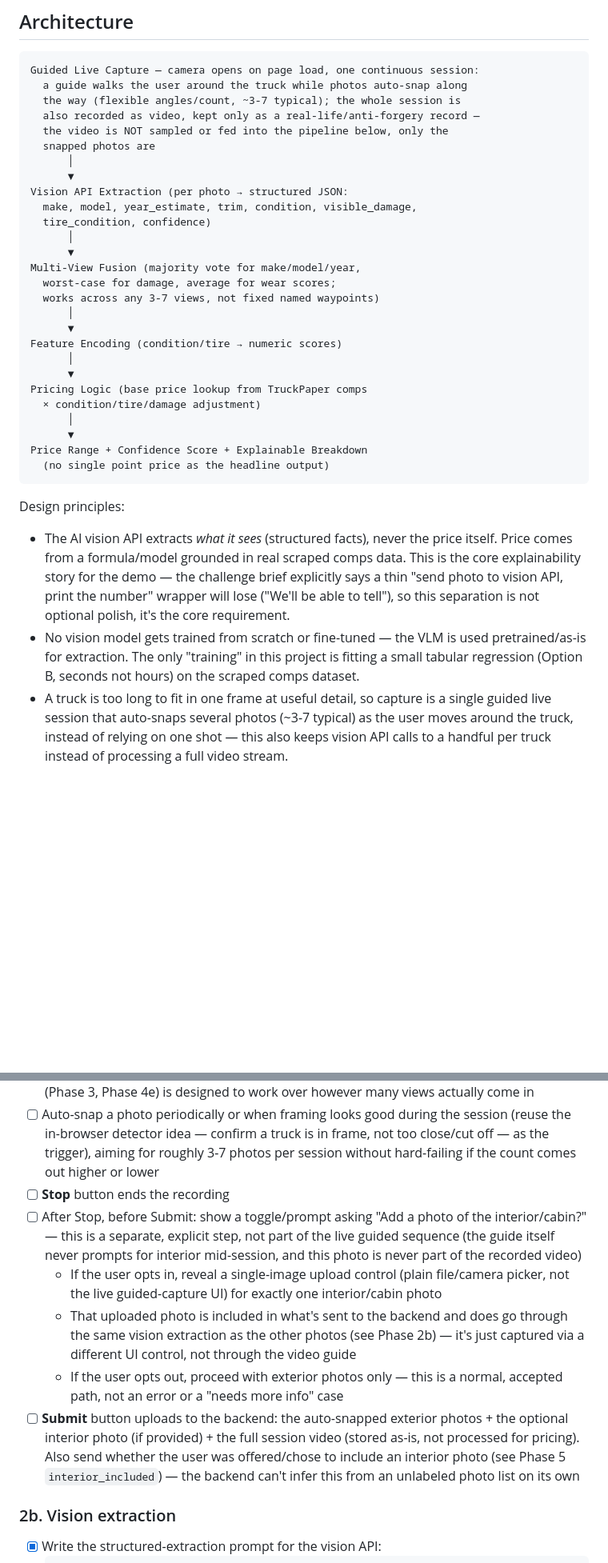
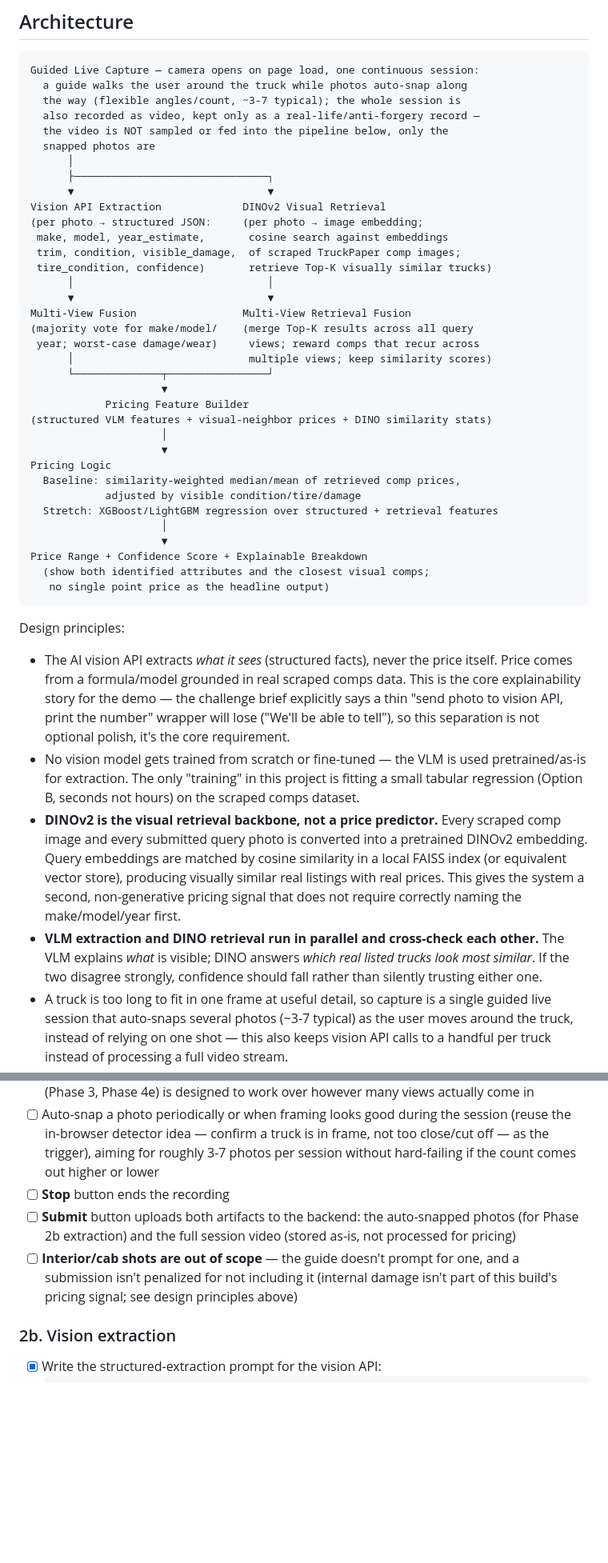
Before and after one commit to AccessRetrieved/fleetworth, a Markdown page: PLAN.md, 2 parts joined by grey strips. Shown at 80% size. Rendered like a GitHub page; blank space fills up the shorter version.

````diff
--- a/PLAN.md
+++ b/PLAN.md
@@ -12,31 +12,41 @@ Guided Live Capture — camera opens on page load, one continuous session:
   the video is NOT sampled or fed into the pipeline below, only the
   snapped photos are
       │
-      ▼
-Vision API Extraction (per photo → structured JSON:
-  make, model, year_estimate, trim, condition, visible_damage,
-  tire_condition, confidence)
-      │
-      ▼
-Multi-View Fusion (majority vote for make/model/year,
-  worst-case for damage, average for wear scores;
-  works across any 3-7 views, not fixed named waypoints)
-      │
-      ▼
-Feature Encoding (condition/tire → numeric scores)
-      │
-      ▼
-Pricing Logic (base price lookup from TruckPaper comps
-  × condition/tire/damage adjustment)
-      │
-      ▼
+      ├───────────────────────────────┐
+      ▼                               ▼
+Vision API Extraction             DINOv2 Visual Retrieval
+(per photo → structured JSON:     (per photo → image embedding;
+ make, model, year_estimate,       cosine search against embeddings
+ trim, condition, visible_damage,  of scraped TruckPaper comp images;
+ tire_condition, confidence)       retrieve Top-K visually similar trucks)
+      │                               │
+      ▼                               ▼
+Multi-View Fusion                 Multi-View Retrieval Fusion
+(majority vote for make/model/    (merge Top-K results across all query
+ year; worst-case damage/wear)     views; reward comps that recur across
+      │                            multiple views; keep similarity scores)
+      └──────────────┬────────────────┘
+                     ▼
+            Pricing Feature Builder
+(structured VLM features + visual-neighbor prices + DINO similarity stats)
+                     │
+                     ▼
+Pricing Logic
+  Baseline: similarity-weighted median/mean of retrieved comp prices,
+            adjusted by visible condition/tire/damage
+  Stretch: XGBoost/LightGBM regression over structured + retrieval features
+                     │
+                     ▼
 Price Range + Confidence Score + Explainable Breakdown
-  (no single point price as the headline output)
+  (show both identified attributes and the closest visual comps;
+   no single point price as the headline output)
 ```
 
 Design principles:
 - The AI vision API extracts *what it sees* (structured facts), never the price itself. Price comes from a formula/model grounded in real scraped comps data. This is the core explainability story for the demo — the challenge brief explicitly says a thin "send photo to vision API, print the number" wrapper will lose ("We'll be able to tell"), so this separation is not optional polish, it's the core requirement.
 - No vision model gets trained from scratch or fine-tuned — the VLM is used pretrained/as-is for extraction. The only "training" in this project is fitting a small tabular regression (Option B, seconds not hours) on the scraped comps dataset.
+- **DINOv2 is the visual retrieval backbone, not a price predictor.** Every scraped comp image and every submitted query photo is converted into a pretrained DINOv2 embedding. Query embeddings are matched by cosine similarity in a local FAISS index (or equivalent vector store), producing visually similar real listings with real prices. This gives the system a second, non-generative pricing signal that does not require correctly naming the make/model/year first.
+- **VLM extraction and DINO retrieval run in parallel and cross-check each other.** The VLM explains *what* is visible; DINO answers *which real listed trucks look most similar*. If the two disagree strongly, confidence should fall rather than silently trusting either one.
 - A truck is too long to fit in one frame at useful detail, so capture is a single guided live session that auto-snaps several photos (~3-7 typical) as the user moves around the truck, instead of relying on one shot — this also keeps vision API calls to a handful per truck instead of processing a full video stream.
 - **The recorded video and the snapped photos serve different, separate purposes.** Photos are the only thing that feeds the vision/pricing pipeline. The video exists purely as evidence the capture was a real live session (not a forged upload or stock photos) — it's stored as-is and not processed now. A later stretch could add automated liveness/forgery detection against the video, but that's explicitly out of scope for this build.
 - **Don't over-constrain the capture guidance to fixed named angles** (e.g. exactly one "front" shot, one "driver side" shot). We don't control, and don't know in advance, what angles a judge's own unseen photos will use when they test the system directly — so the guidance during capture should encourage broad coverage (move around the truck, get the tires, etc.) without hard-requiring a rigid per-angle checklist, and the pipeline (Phase 3 fusion, Phase 4e limits) must already tolerate a variable, unlabeled set of views rather than assuming named waypoints.
@@ -98,11 +117,8 @@ There is no image-vs-video choice for the user — capture is always one continu
 - [ ] While recording, a guide prompts the user to move around the truck (e.g. "walk to the front", "now the side", "get close to the tires") to encourage broad coverage — but this is guidance, not a rigid checklist: don't hard-require exactly one shot per named angle, since we don't know what angles a judge's own unseen test photos will use, and the pipeline (Phase 3, Phase 4e) is designed to work over however many views actually come in
 - [ ] Auto-snap a photo periodically or when framing looks good during the session (reuse the in-browser detector idea — confirm a truck is in frame, not too close/cut off — as the trigger), aiming for roughly 3-7 photos per session without hard-failing if the count comes out higher or lower
 - [ ] **Stop** button ends the recording
-- [ ] After Stop, before Submit: show a toggle/prompt asking "Add a photo of the interior/cabin?" — this is a separate, explicit step, not part of the live guided sequence (the guide itself never prompts for interior mid-session, and this photo is never part of the recorded video)
-  - If the user opts in, reveal a single-image upload control (plain file/camera picker, not the live guided-capture UI) for exactly one interior/cabin photo
-  - That uploaded photo is included in what's sent to the backend and does go through the same vision extraction as the other photos (see Phase 2b) — it's just captured via a different UI control, not through the video guide
-  - If the user opts out, proceed with exterior photos only — this is a normal, accepted path, not an error or a "needs more info" case
-- [ ] **Submit** button uploads to the backend: the auto-snapped exterior photos + the optional interior photo (if provided) + the full session video (stored as-is, not processed for pricing). Also send whether the user was offered/chose to include an interior photo (see Phase 5 `interior_included`) — the backend can't infer this from an unlabeled photo list on its own
+- [ ] **Submit** button uploads both artifacts to the backend: the auto-snapped photos (for Phase 2b extraction) and the full session video (stored as-is, not processed for pricing)
+- [ ] **Interior/cab shots are out of scope** — the guide doesn't prompt for one, and a submission isn't penalized for not including it (internal damage isn't part of this build's pricing signal; see design principles above)
 
 ### 2b. Vision extraction
 - [x] Write the structured-extraction prompt for the vision API:
````
Also changed, not shown: other parts of PLAN.md (+69 -24 lines).
